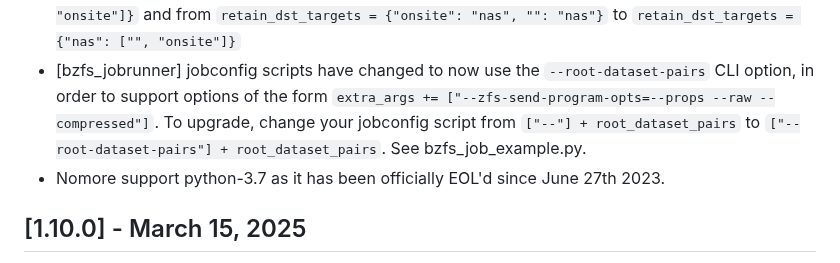
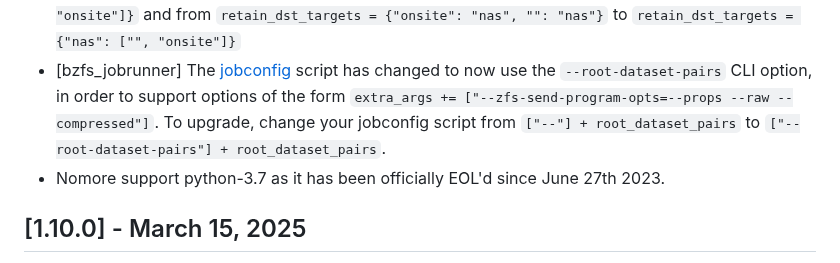
Before and after one commit to whoschek/bzfs, a Markdown page: CHANGELOG.md, the part around one of its changes. Rendered like a GitHub page.

```diff
--- a/CHANGELOG.md
+++ b/CHANGELOG.md
@@ -11,6 +11,6 @@ To upgrade, change your jobconfig script from something like
 `dst_hosts = {"onsite": "nas", "": "nas"}` to `dst_hosts = {"nas": ["", "onsite"]}` and from
 `retain_dst_targets = {"onsite": "nas", "": "nas"}` to `retain_dst_targets = {"nas": ["", "onsite"]}`
-- [bzfs_jobrunner] jobconfig scripts have changed to now use the `--root-dataset-pairs` CLI option, in order to support options of the form `extra_args += ["--zfs-send-program-opts=--props --raw --compressed"]`. To upgrade, change your jobconfig script from `["--"] + root_dataset_pairs` to `["--root-dataset-pairs"] + root_dataset_pairs`. See bzfs_job_example.py.
+- [bzfs_jobrunner] The [jobconfig](bzfs_tests/bzfs_job_example.py) script has changed to now use the `--root-dataset-pairs` CLI option, in order to support options of the form `extra_args += ["--zfs-send-program-opts=--props --raw --compressed"]`. To upgrade, change your jobconfig script from `["--"] + root_dataset_pairs` to `["--root-dataset-pairs"] + root_dataset_pairs`.
 - Nomore support python-3.7 as it has been officially EOL'd since June 27th 2023.
 
 ## [1.10.0] - March 15, 2025
```
Also changed, not shown: other parts of CHANGELOG.md (+1 -1 lines).
